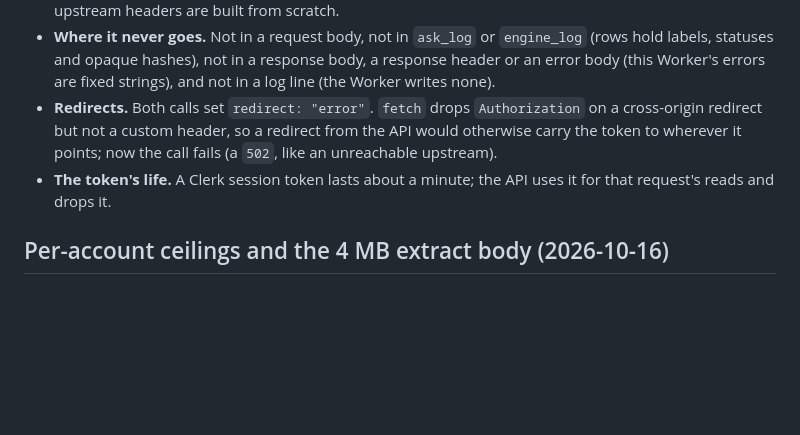
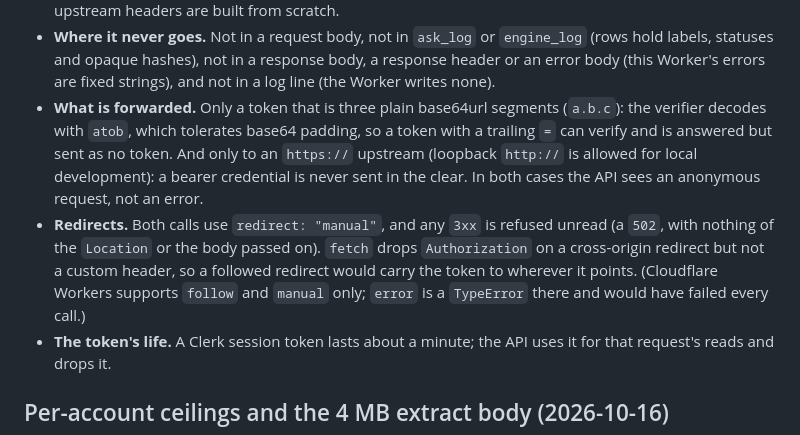
Before and after one commit to Bespoke-FRESH/fresh-insights, a Markdown page: worker/README.md, the part around the change. Drawn GitHub-style; blank space fills up the shorter version.

Commit message:
docs(worker): README for the X-User-Token guards and the manual redirect
Co-Authored-By: Claude Sonnet 5.5 <noreply@anthropic.com>

```diff
--- a/worker/README.md
+++ b/worker/README.md
@@ -597,9 +597,14 @@ value. This Worker's part is one header.
 - **Where it never goes.** Not in a request body, not in `ask_log` or `engine_log` (rows hold labels, statuses and
   opaque hashes), not in a response body, a response header or an error body (this Worker's errors are fixed strings),
   and not in a log line (the Worker writes none).
-- **Redirects.** Both calls set `redirect: "error"`. `fetch` drops `Authorization` on a cross-origin redirect but not
-  a custom header, so a redirect from the API would otherwise carry the token to wherever it points; now the call
-  fails (a `502`, like an unreachable upstream).
+- **What is forwarded.** Only a token that is three plain base64url segments (`a.b.c`): the verifier decodes with
+  `atob`, which tolerates base64 padding, so a token with a trailing `=` can verify and is answered but sent as no
+  token. And only to an `https://` upstream (loopback `http://` is allowed for local development): a bearer credential
+  is never sent in the clear. In both cases the API sees an anonymous request, not an error.
+- **Redirects.** Both calls use `redirect: "manual"`, and any `3xx` is refused unread (a `502`, with nothing of the
+  `Location` or the body passed on). `fetch` drops `Authorization` on a cross-origin redirect but not a custom header,
+  so a followed redirect would carry the token to wherever it points. (Cloudflare Workers supports `follow` and
+  `manual` only; `error` is a `TypeError` there and would have failed every call.)
 - **The token's life.** A Clerk session token lasts about a minute; the API uses it for that request's reads and
   drops it.
 
```
